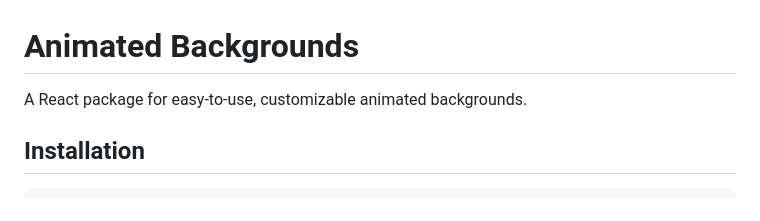
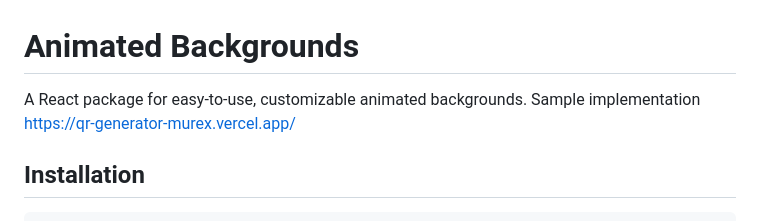
Before and after one commit to umerfarok/animated-backgrounds, a Markdown page: README.md, the part around the change. GitHub-like rendering.

```diff
--- a/README.md
+++ b/README.md
@@ -1,6 +1,7 @@
 # Animated Backgrounds
 
 A React package for easy-to-use, customizable animated backgrounds.
+Sample implementation https://qr-generator-murex.vercel.app/
 
 ## Installation
 
```
